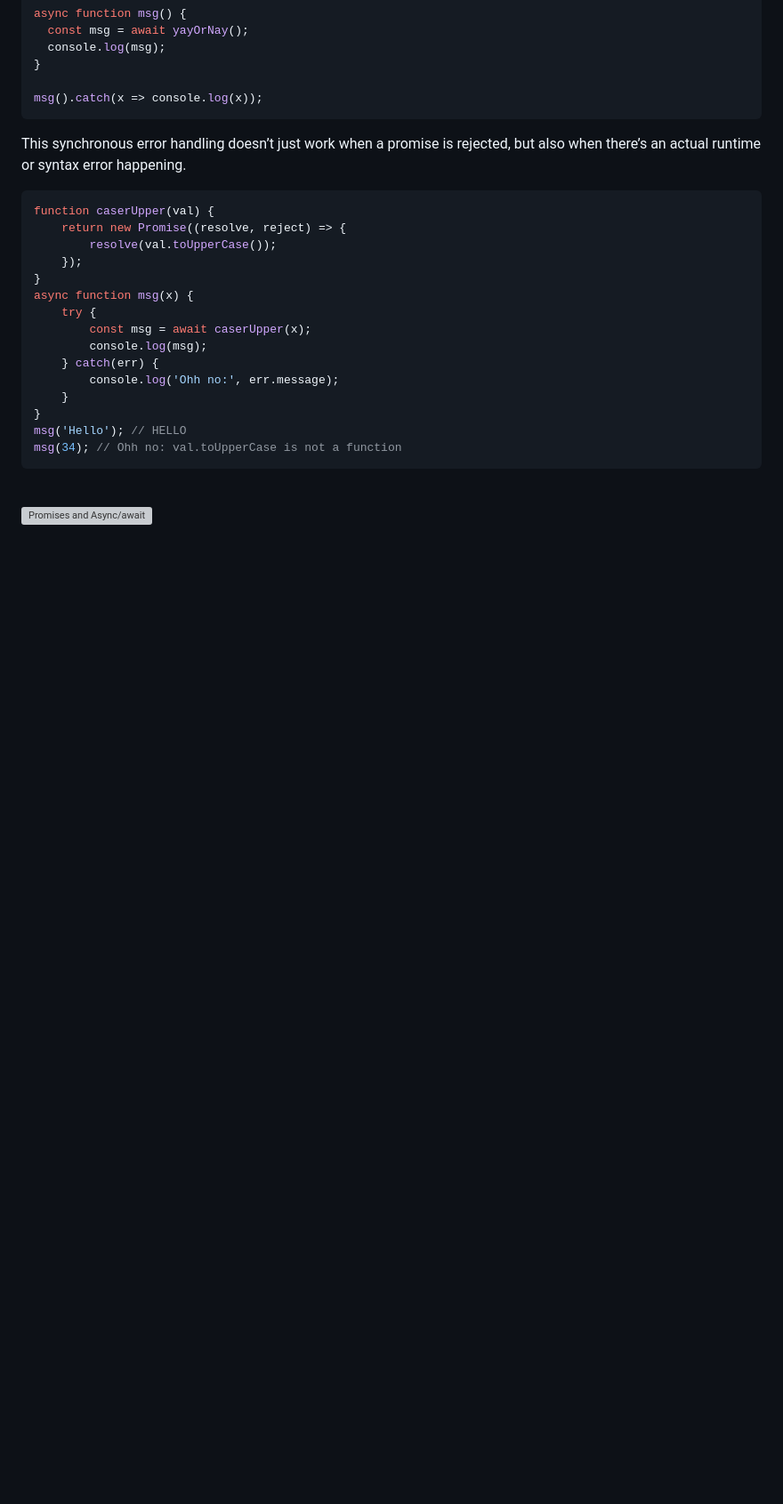
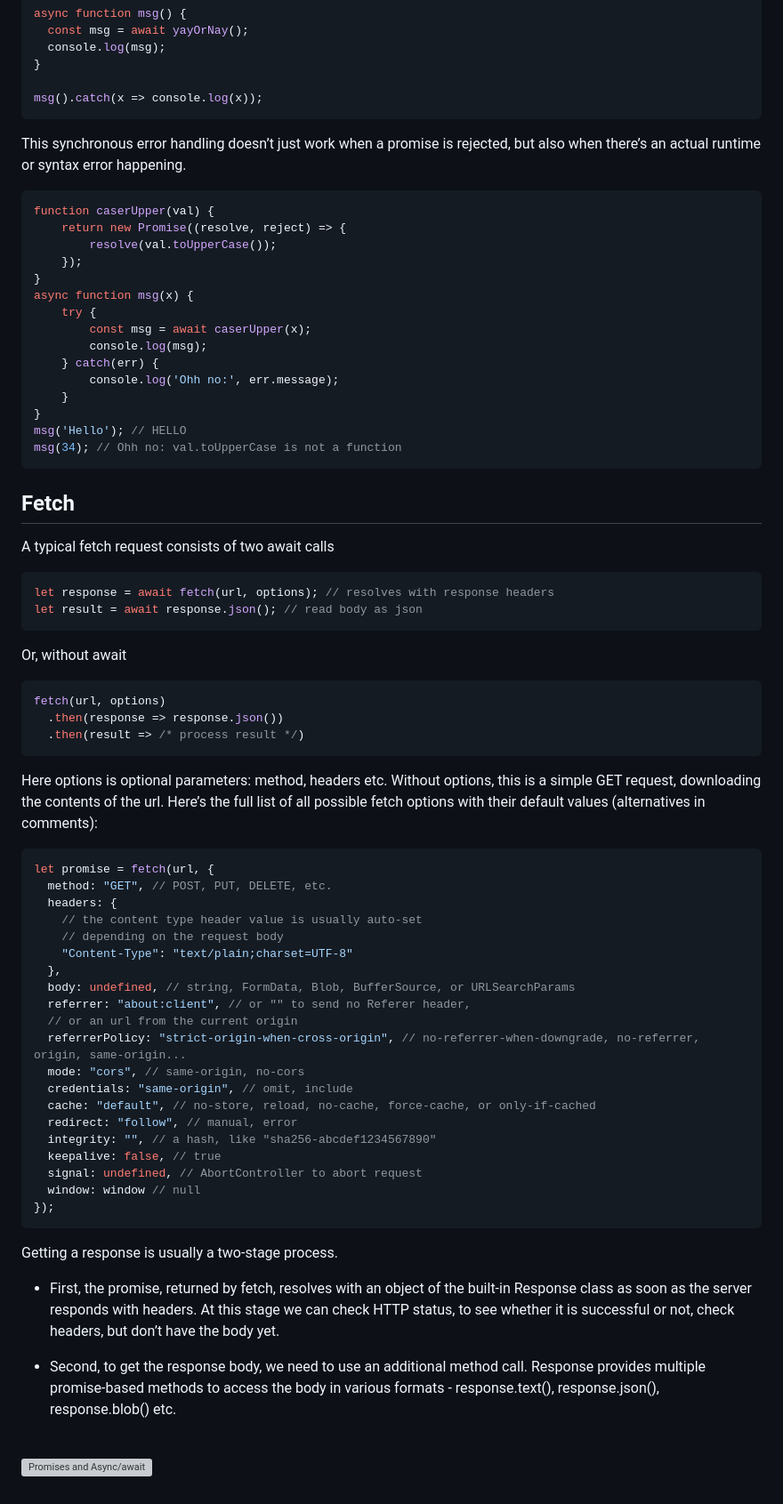
Before and after one commit to salmanfarooqui/docs, a Markdown page: JS/promise.md, the part around the change. Shown at 89% size. Drawn GitHub-style; blank space fills up the shorter version; grey boxes are pictures that could not be loaded.

Commit message:
added fetch  to js  notes

````diff
--- a/JS/promise.md
+++ b/JS/promise.md
@@ -307,6 +307,59 @@ async function msg(x) {
 msg('Hello'); // HELLO
 msg(34); // Ohh no: val.toUpperCase is not a function
 ```
+
+
+
+
+
+## Fetch
+
+A typical fetch request consists of two await calls
+```js
+let response = await fetch(url, options); // resolves with response headers
+let result = await response.json(); // read body as json
+```
+Or, without await
+```js
+fetch(url, options)
+  .then(response => response.json())
+  .then(result => /* process result */)
+```
+
+Here options is optional parameters: method, headers etc.
+Without options, this is a simple GET request, downloading the contents of the url.
+Here’s the full list of all possible fetch options with their default values (alternatives in comments):
+
+```js
+let promise = fetch(url, {
+  method: "GET", // POST, PUT, DELETE, etc.
+  headers: {
+    // the content type header value is usually auto-set
+    // depending on the request body
+    "Content-Type": "text/plain;charset=UTF-8"
+  },
+  body: undefined, // string, FormData, Blob, BufferSource, or URLSearchParams
+  referrer: "about:client", // or "" to send no Referer header,
+  // or an url from the current origin
+  referrerPolicy: "strict-origin-when-cross-origin", // no-referrer-when-downgrade, no-referrer, origin, same-origin...
+  mode: "cors", // same-origin, no-cors
+  credentials: "same-origin", // omit, include
+  cache: "default", // no-store, reload, no-cache, force-cache, or only-if-cached
+  redirect: "follow", // manual, error
+  integrity: "", // a hash, like "sha256-abcdef1234567890"
+  keepalive: false, // true
+  signal: undefined, // AbortController to abort request
+  window: window // null
+});
+```
+
+Getting a response is usually a two-stage process.
+
+- First, the promise, returned by fetch, resolves with an object of the built-in Response class as soon as the server responds with headers. At this stage we can check HTTP status, to see whether it is successful or not, check headers, but don’t have the body yet.
+
+- Second, to get the response body, we need to use an additional method call. Response provides multiple promise-based methods to access the body in various formats - response.text(), response.json(), response.blob() etc.
+
+
 <br>
 
 [![Promises and Async/await ](https://img.youtube.com/vi/vn3tm0quoqE/0.jpg)](https://www.youtube.com/watch?v=vn3tm0quoqE)
````
